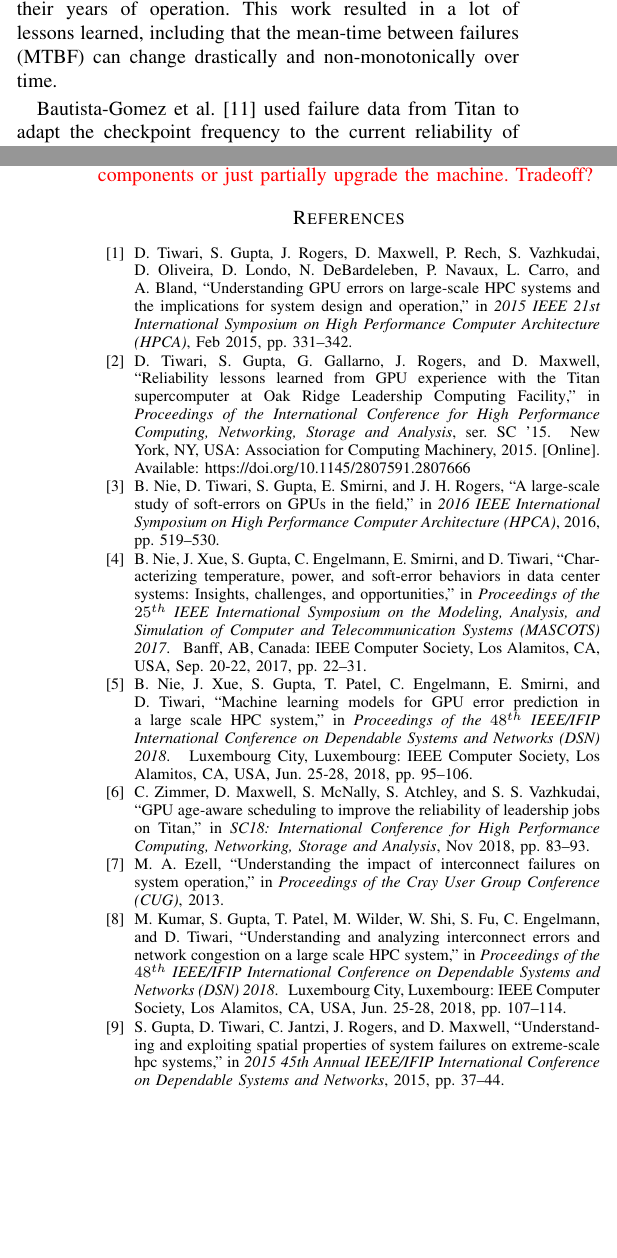
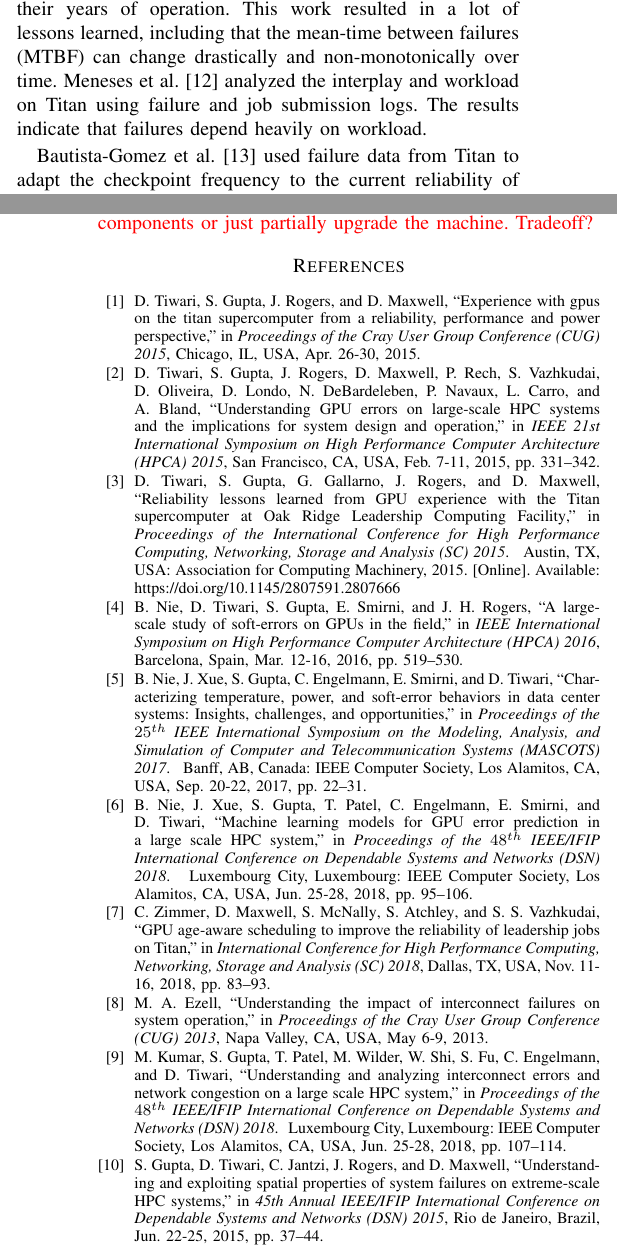
Before and after one commit to olcf/TitanGPULife, a LaTeX paper (main.tex, which reads refs.bib, related.tex): two parts of the columns of pages 2 and 10 of 10, joined at a grey line, cut so that both start at the same text, the shorter picture padded with empty space. Compiled offline with pdfLaTeX; a missing font is replaced by an installed copy or a similar font; a LaTeX package or settings file that is missing is left out.

Commit message:
Added more related work.

```diff
--- a/refs.bib
+++ b/refs.bib
@@ -147,17 +147,14 @@
 }
 
 @Article{lubridate,
-    title = {Dates and Times Made Easy with {lubridate}},
-    author = {Garrett Grolemund and Hadley Wickham},
+  title   = {Dates and Times Made Easy with {lubridate}},
+  author  = {Garrett Grolemund and Hadley Wickham},
   journal = {Journal of Statistical Software},
-    year = {2011},
-    volume = {40},
-    number = {3},
-    pages = {1--25},
-    url = {http://www.jstatsoft.org/v40/i03/},
+  year    = {2011},
+  volume  = {40},
+  number  = {3},
+  pages   = {1--25},
+  url     = {http://www.jstatsoft.org/v40/i03/},
 }
 
-
 @INPROCEEDINGS{7056044,
-author={D. {Tiwari} and S. {Gupta} and J. {Rogers} and D. {Maxwell} and P. {Rech} and S. {Vazhkudai} and D. {Oliveira} and D. {Londo} and N. {DeBardeleben} and P. {Navaux} and L. {Carro} and A. {Bland}},
-booktitle={2015 IEEE 21st International Symposium on High Performance Computer Architecture (HPCA)},
@@ -172,0 +162,3 @@ month={Feb},}
+  booktitle = {IEEE 21st International Symposium on High Performance Computer Architecture (HPCA) 2015},
+  title     = {Understanding {GPU} errors on large-scale {HPC} systems and the implications for system design and operation},
+  year      = {2015},
@@ -173,4 +169,4 @@ month={Feb},}
+  address   = {San Francisco, CA, USA}
+}
 
 @INPROCEEDINGS{8665764,
-author={C. {Zimmer} and D. {Maxwell} and S. {McNally} and S. {Atchley} and S. S. {Vazhkudai}},
-booktitle={SC18: International Conference for High Performance Computing, Networking, Storage and Analysis},
@@ -185,0 +174,4 @@ month={Nov},}
+  booktitle = {International Conference for High Performance Computing, Networking, Storage and Analysis (SC) 2018},
+  title     = {{GPU} Age-Aware Scheduling to Improve the Reliability of Leadership Jobs on {Titan}},
+  year      = {2018},
+  year      = {2015},
@@ -189 +185,0 @@ author={D. {Tiwari} and S. {Gupta} and S. S. {Vazhkudai}},
-booktitle={2014 44th Annual IEEE/IFIP International Conference on Dependable Systems and Networks},
@@ -198,0 +187 @@ month={June},}
+  booktitle = {44th Annual IEEE/IFIP International Conference on Dependable Systems and Networks (DSN) 2014},
@@ -202 +197,0 @@ author={S. {Di} and H. {Guo} and E. {Pershey} and M. {Snir} and F. {Cappello}},
-booktitle={2019 49th Annual IEEE/IFIP International Conference on Dependable Systems and Networks (DSN)},
@@ -211,0 +199 @@ month={June},}
+  booktitle = {49th Annual IEEE/IFIP International Conference on Dependable Systems and Networks (DSN) 2019},
@@ -215 +209,0 @@ author={C. D. {Martino} and Z. {Kalbarczyk} and R. K. {Iyer} and F. {Baccanico}
-booktitle={2014 44th Annual IEEE/IFIP International Conference on Dependable Systems and Networks},
@@ -224,0 +211 @@ month={June},}
+  booktitle = {44th Annual IEEE/IFIP International Conference on Dependable Systems and Networks (DSN) 2014},
@@ -229,7 +224,5 @@ title     = {Reliability Lessons Learned from {GPU} Experience with the {Titan}
   year      = {2015},
   isbn      = {9781450337236},
   publisher = {Association for Computing Machinery},
-address   = {New York, NY, USA},
   url       = {https://doi.org/10.1145/2807591.2807666},
   doi       = {10.1145/2807591.2807666},
-booktitle = {Proceedings of the International Conference for High Performance Computing, Networking, Storage and Analysis},
@@ -240,9 +233,11 @@ series    = {SC '15} }
 
 @inproceedings{osti_1086655,
-title = {Understanding the Impact of Interconnect Failures on System Operation},
-author = {Ezell, Matthew A},
-booktitle = {Proceedings of the Cray User Group Conference (CUG)},
-year = {2013}
+  author    = {Ezell, Matthew A},
+  title     = {Understanding the Impact of Interconnect Failures on System Operation},
+  booktitle = {Proceedings of the Cray User Group Conference (CUG) 2013},
+  year      = {2013},
+  month     = may # "~6-9, ",
+  address   = {Napa Valley, CA, USA}
 }
 
-@INPROCEEDINGS{7446091, author={B. {Nie} and D. {Tiwari} and S. {Gupta} and E. {Smirni} and J. H. {Rogers}}, booktitle={2016 IEEE International Symposium on High Performance Computer Architecture (HPCA)}, title={A large-scale study of soft-errors on {GPUs} in the field}, year={2016}, volume={}, number={}, pages={519-530},}
+@INPROCEEDINGS{7446091,
@@ -249,2 +248,32 @@ year = {2013}
+  month     = mar # "~12-16, ",
+  pages     = {519-530},
+  address   = {Barcelona, Spain}
+}
 
-@INPROCEEDINGS{7266836, author={S. {Gupta} and D. {Tiwari} and C. {Jantzi} and J. {Rogers} and D. {Maxwell}}, booktitle={2015 45th Annual IEEE/IFIP International Conference on Dependable Systems and Networks}, title={Understanding and Exploiting Spatial Properties of System Failures on Extreme-Scale HPC Systems}, year={2015}, volume={}, number={}, pages={37-44}}
+@INPROCEEDINGS{7266836,
+  author    = {S. {Gupta} and D. {Tiwari} and C. {Jantzi} and J. {Rogers} and D. {Maxwell}},
+  title     = {Understanding and Exploiting Spatial Properties of System Failures on Extreme-Scale {HPC} Systems},
+  booktitle = {45th Annual IEEE/IFIP International Conference on Dependable Systems and Networks (DSN) 2015},
+  year      = {2015},
+  month     = jun # "~22-25, ",
+  pages     = {37-44},
+  address   = {Rio de Janeiro, Brazil}
+}
+
+@inproceedings{Meneses15Analyzing,
+  author    = {Meneses, Esteban and Ni, Xiang and Jones, Terry and Maxwell, Don},
+  title     = {Analyzing the Interplay of Failures and Workload on a Leadership-Class Supercomputer},
+  booktitle = {Proceedings of the Cray User Group Conference (CUG) 2015},
+  year      = {2015},
+  month     = apr # "~26-30, ",
+  address   = {Chicago, IL, USA}
+}
+
+@inproceedings{Tiwari15Experience,
+  author    = {Devesh Tiwari and Saurabh Gupta and Jim Rogers and Don Maxwell },
+  title     = {Experience with GPUs on the Titan Supercomputer from a Reliability, Performance and Power Perspective},
+  booktitle = {Proceedings of the Cray User Group Conference (CUG) 2015},
+  year      = {2015},
+  month     = apr # "~26-30, ",
+  address   = {Chicago, IL, USA}
+}
--- a/related.tex
+++ b/related.tex
@@ -24,6 +24,8 @@ Work by Kumar et al.~\cite{kumar18understanding} analyzed Titan's interconnect f
 Gupta et al.~\cite{7266836} investigated the spatial and temporal properties of failures on Titan and their impact on resilience mechanisms and the implications for efficient system operation.
 %
 Gupta et al.~\cite{gupta17failures} also performed a study covering five supercomputers at Oak Ridge National Laboratory, including Titan, that concentrated on developing an understanding of which and how many errors and failure occur in supercomputers over multiple generations and over their years of operation. This work resulted in a lot of lessons learned, including that the mean-time between failures (MTBF) can change drastically and non-monotonically over time.
+%
+Meneses et al.~\cite{Meneses15Analyzing} analyzed the interplay and workload on Titan using failure and job submission logs. The results indicate that failures depend heavily on workload.
 
 Bautista-Gomez et al.~\cite{bautista-gomez16reducing} used failure data from Titan to adapt the checkpoint frequency to the current reliability of the system using dynamic checkpointing.
 %
```
Also changed, not shown: refs.bib (111 more changed lines), related.tex (2 more changed lines). Lines whose indentation alone changed are shown as unchanged.
